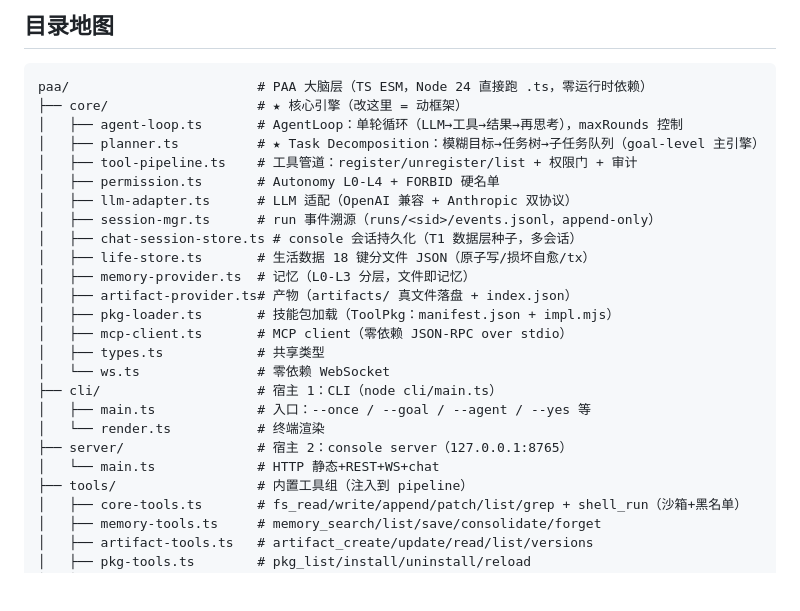
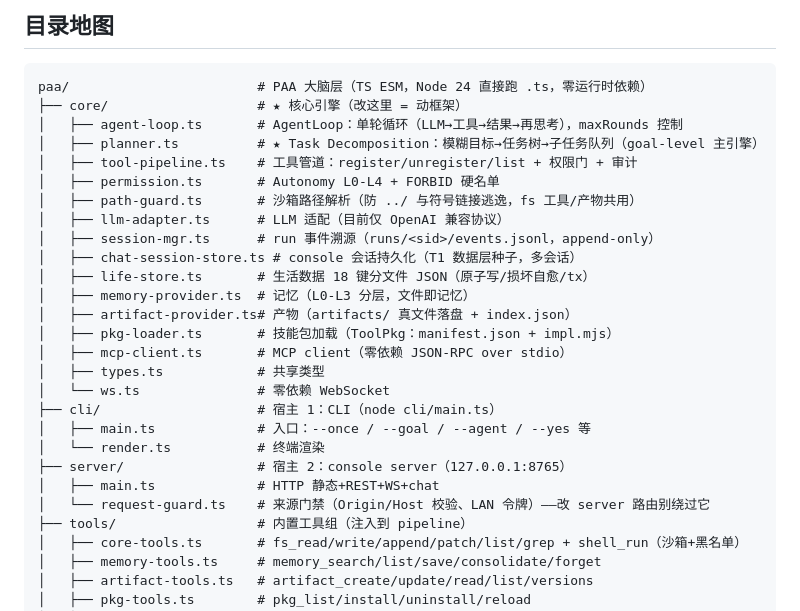
Before and after one commit to selinaxln2006/yours, a Markdown page: AGENTS.md, the part around the change. Drawn GitHub-style; blank space fills up the shorter version.

```diff
--- a/AGENTS.md
+++ b/AGENTS.md
@@ -26,7 +26,8 @@ paa/                        # PAA 大脑层（TS ESM，Node 24 直接跑 .ts，
 │   ├── planner.ts          # ★ Task Decomposition：模糊目标→任务树→子任务队列（goal-level 主引擎）
 │   ├── tool-pipeline.ts    # 工具管道：register/unregister/list + 权限门 + 审计
 │   ├── permission.ts       # Autonomy L0-L4 + FORBID 硬名单
-│   ├── llm-adapter.ts      # LLM 适配（OpenAI 兼容 + Anthropic 双协议）
+│   ├── path-guard.ts       # 沙箱路径解析（防 ../ 与符号链接逃逸，fs 工具/产物共用）
+│   ├── llm-adapter.ts      # LLM 适配（目前仅 OpenAI 兼容协议）
 │   ├── session-mgr.ts      # run 事件溯源（runs/<sid>/events.jsonl，append-only）
 │   ├── chat-session-store.ts # console 会话持久化（T1 数据层种子，多会话）
 │   ├── life-store.ts       # 生活数据 18 键分文件 JSON（原子写/损坏自愈/tx）
@@ -40,7 +41,8 @@ paa/                        # PAA 大脑层（TS ESM，Node 24 直接跑 .ts，
 │   ├── main.ts             # 入口：--once / --goal / --agent / --yes 等
 │   └── render.ts           # 终端渲染
 ├── server/                 # 宿主 2：console server（127.0.0.1:8765）
-│   └── main.ts             # HTTP 静态+REST+WS+chat
+│   ├── main.ts             # HTTP 静态+REST+WS+chat
+│   └── request-guard.ts    # 来源门禁（Origin/Host 校验、LAN 令牌）——改 server 路由别绕过它
 ├── tools/                  # 内置工具组（注入到 pipeline）
 │   ├── core-tools.ts       # fs_read/write/append/patch/list/grep + shell_run（沙箱+黑名单）
 │   ├── memory-tools.ts     # memory_search/list/save/consolidate/forget
```
Also changed, not shown: README.md (+53 -81 lines).
